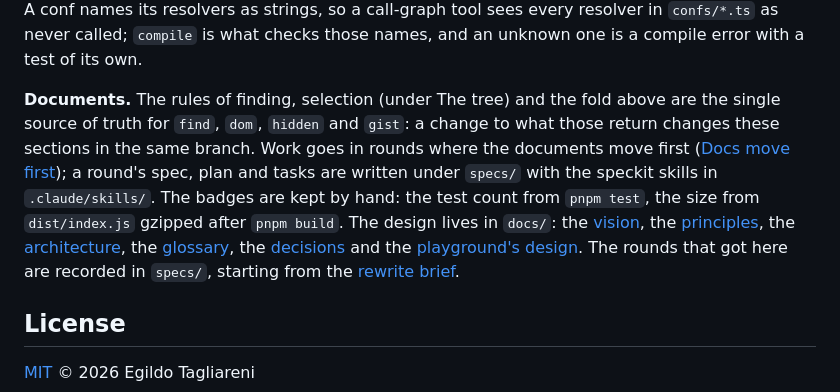
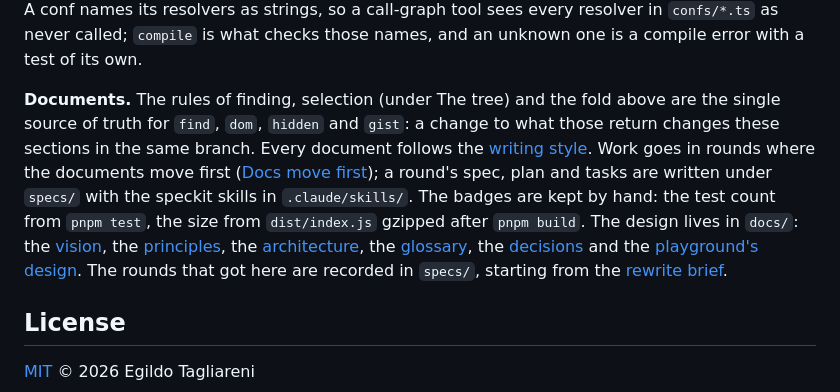
Before and after one commit to egildo/fewrd, a Markdown page: README.md, the part around the change. GitHub-like rendering.

```diff
--- a/README.md
+++ b/README.md
@@ -568,7 +568,7 @@ That loop has no build step. `pnpm build`, run at publish and before running `fe
 
 **A domain** is a conf as data, `confs/<name>.json`; its resolvers, `confs/<name>.ts`, which compiles the conf and throws on any compile error; its cases, `cases/<name>.json`, each `{ name, conf, text, fold, gist }`; a test that reads them; and a line in `playground/main.ts`. Adding one never changes `src/`. A conf names its resolvers as strings, so a call-graph tool sees every resolver in `confs/*.ts` as never called; `compile` is what checks those names, and an unknown one is a compile error with a test of its own.
 
-**Documents.** The rules of finding, selection (under The tree) and the fold above are the single source of truth for `find`, `dom`, `hidden` and `gist`: a change to what those return changes these sections in the same branch. Work goes in rounds where the documents move first ([Docs move first](docs/principles.md#docs-move-first)); a round's spec, plan and tasks are written under `specs/` with the speckit skills in `.claude/skills/`. The badges are kept by hand: the test count from `pnpm test`, the size from `dist/index.js` gzipped after `pnpm build`. The design lives in `docs/`: the [vision](docs/vision.md), the [principles](docs/principles.md), the [architecture](docs/architecture.md), the [glossary](docs/glossary.md), the [decisions](docs/decisions/) and the [playground's design](docs/playground.md). The rounds that got here are recorded in `specs/`, starting from the [rewrite brief](specs/rewrite-brief.md).
+**Documents.** The rules of finding, selection (under The tree) and the fold above are the single source of truth for `find`, `dom`, `hidden` and `gist`: a change to what those return changes these sections in the same branch. Every document follows the [writing style](docs/style.md). Work goes in rounds where the documents move first ([Docs move first](docs/principles.md#docs-move-first)); a round's spec, plan and tasks are written under `specs/` with the speckit skills in `.claude/skills/`. The badges are kept by hand: the test count from `pnpm test`, the size from `dist/index.js` gzipped after `pnpm build`. The design lives in `docs/`: the [vision](docs/vision.md), the [principles](docs/principles.md), the [architecture](docs/architecture.md), the [glossary](docs/glossary.md), the [decisions](docs/decisions/) and the [playground's design](docs/playground.md). The rounds that got here are recorded in `specs/`, starting from the [rewrite brief](specs/rewrite-brief.md).
 
 ## License
 
```
Also changed, not shown: docs/style.md (added, +21 -0 lines).
